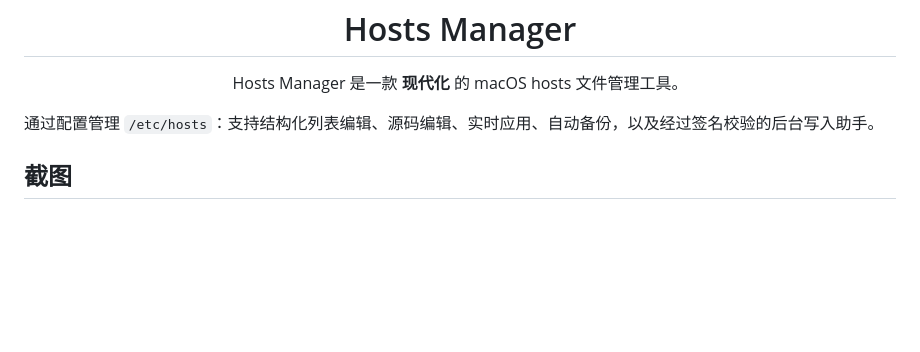
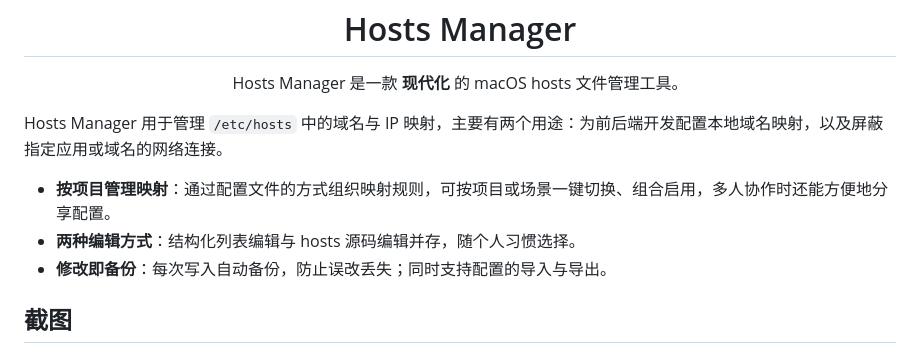
Before and after one commit to breeze-ev/hosts-manager, a Markdown page: README.md, the part around the change. Drawn GitHub-style; blank space fills up the shorter version.

```diff
--- a/README.md
+++ b/README.md
@@ -6,7 +6,11 @@
 
 <p align="center">Hosts Manager 是一款 <b>现代化</b> 的 macOS hosts 文件管理工具。</p>
 
-通过配置管理 `/etc/hosts`：支持结构化列表编辑、源码编辑、实时应用、自动备份，以及经过签名校验的后台写入助手。
+Hosts Manager 用于管理 `/etc/hosts` 中的域名与 IP 映射，主要有两个用途：为前后端开发配置本地域名映射，以及屏蔽指定应用或域名的网络连接。
+
+- **按项目管理映射**：通过配置文件的方式组织映射规则，可按项目或场景一键切换、组合启用，多人协作时还能方便地分享配置。
+- **两种编辑方式**：结构化列表编辑与 hosts 源码编辑并存，随个人习惯选择。
+- **修改即备份**：每次写入自动备份，防止误改丢失；同时支持配置的导入与导出。
 
 ## 截图
 
```
Also changed, not shown: README.en.md (+5 -1 lines).
